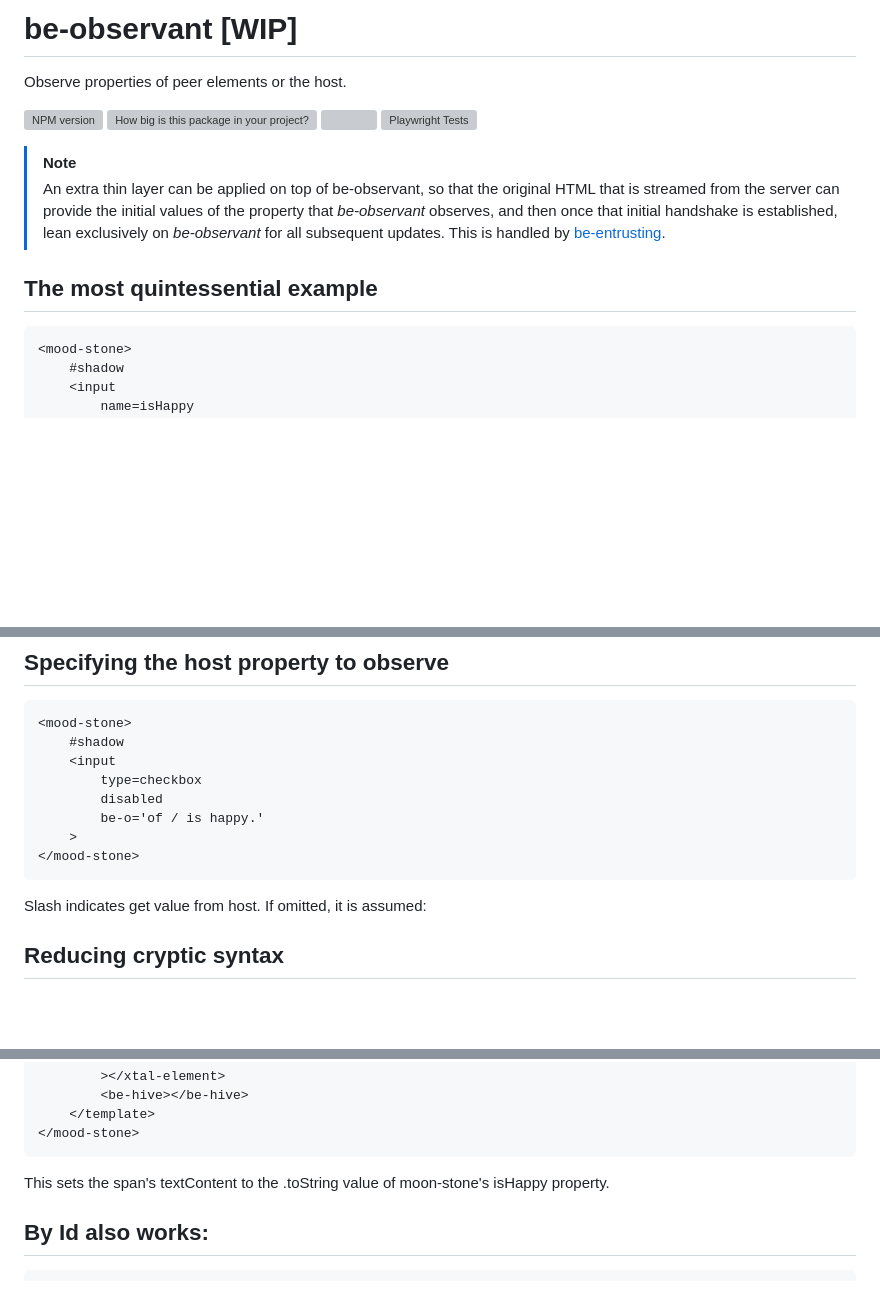
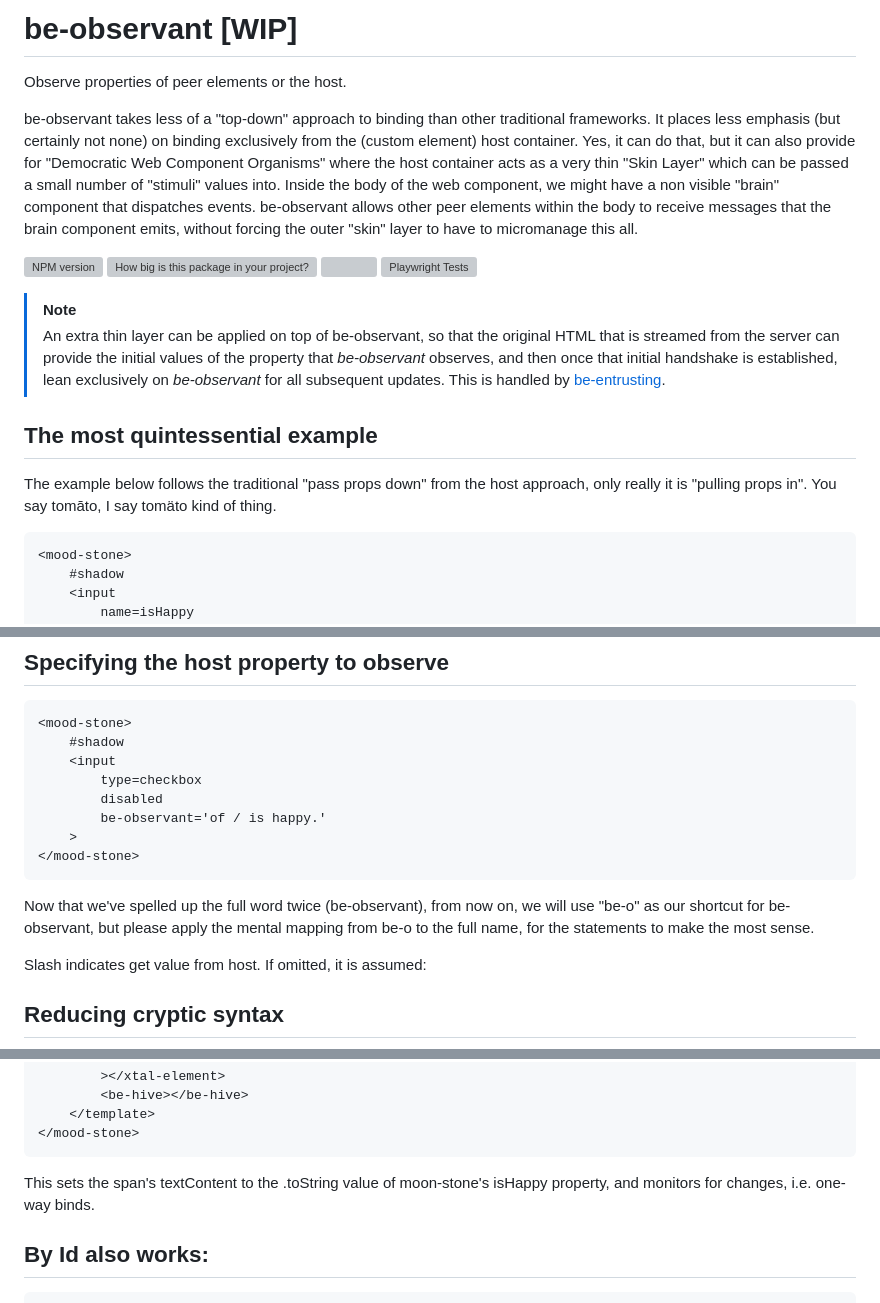
Before and after one commit to bahrus/be-observant, a Markdown page: README.md, 3 parts joined by grey strips. Rendered like a GitHub page; blank space fills up the shorter version; grey boxes are pictures that could not be loaded.

Commit message:
Merge branch 'baseline' of https://github.com/bahrus/be-observant into baseline

````diff
--- a/README.md
+++ b/README.md
@@ -1,6 +1,8 @@
 # be-observant [WIP]
 
 Observe properties of peer elements or the host.
+
+be-observant takes less of a "top-down" approach to binding than other traditional frameworks.  It places less emphasis (but certainly not none) on binding exclusively from the (custom element) host container.  Yes, it can do that, but it can also provide for "Democratic Web Component Organisms" where the host container acts as a very thin "Skin Layer" which can be passed a small number of "stimuli" values into.  Inside the body of the web component, we might have a non visible "brain" component that dispatches events.  be-observant allows other peer elements within the body to receive messages that the brain component emits, without forcing the outer "skin" layer to have to micromanage this all.
 
 [![NPM version](https://badge.fury.io/js/be-observant.png)](http://badge.fury.io/js/be-observant)
 [![How big is this package in your project?](https://img.shields.io/bundlephobia/minzip/be-observant?style=for-the-badge)](https://bundlephobia.com/result?p=be-observant)
@@ -15,6 +17,8 @@ Observe properties of peer elements or the host.
 
 
 ## The most quintessential example
+
+The example below follows the traditional "pass props down" from the host approach, only really it is "pulling props in". You say tomāto, I say tomäto kind of thing.
 
 ```html
 <mood-stone>
@@ -53,10 +57,12 @@ If this assumption doesn't hold in some cases, then we can specify the name of t
     <input
         type=checkbox
         disabled
-        be-o='of / is happy.'
+        be-observant='of / is happy.'
     >
 </mood-stone>
 ```
+
+Now that we've spelled up the full word twice (be-observant), from now on, we will use "be-o" as our shortcut for be-observant, but please apply the mental mapping from be-o to the full name, for the statements to make the most sense.
 
 Slash indicates get value from host.  If omitted, it is assumed:
 
@@ -108,7 +114,7 @@ The space between is and happy can also be omitted, if case is specified:
 </mood-stone>
 ```
 
-This sets the span's textContent to the .toString value of moon-stone's isHappy property.
+This sets the span's textContent to the .toString value of moon-stone's isHappy property, and monitors for changes, i.e. one-way binds.
 
 ## By Id also works:
 
````
Also changed, not shown: other parts of README.md (+5 -1 lines).
